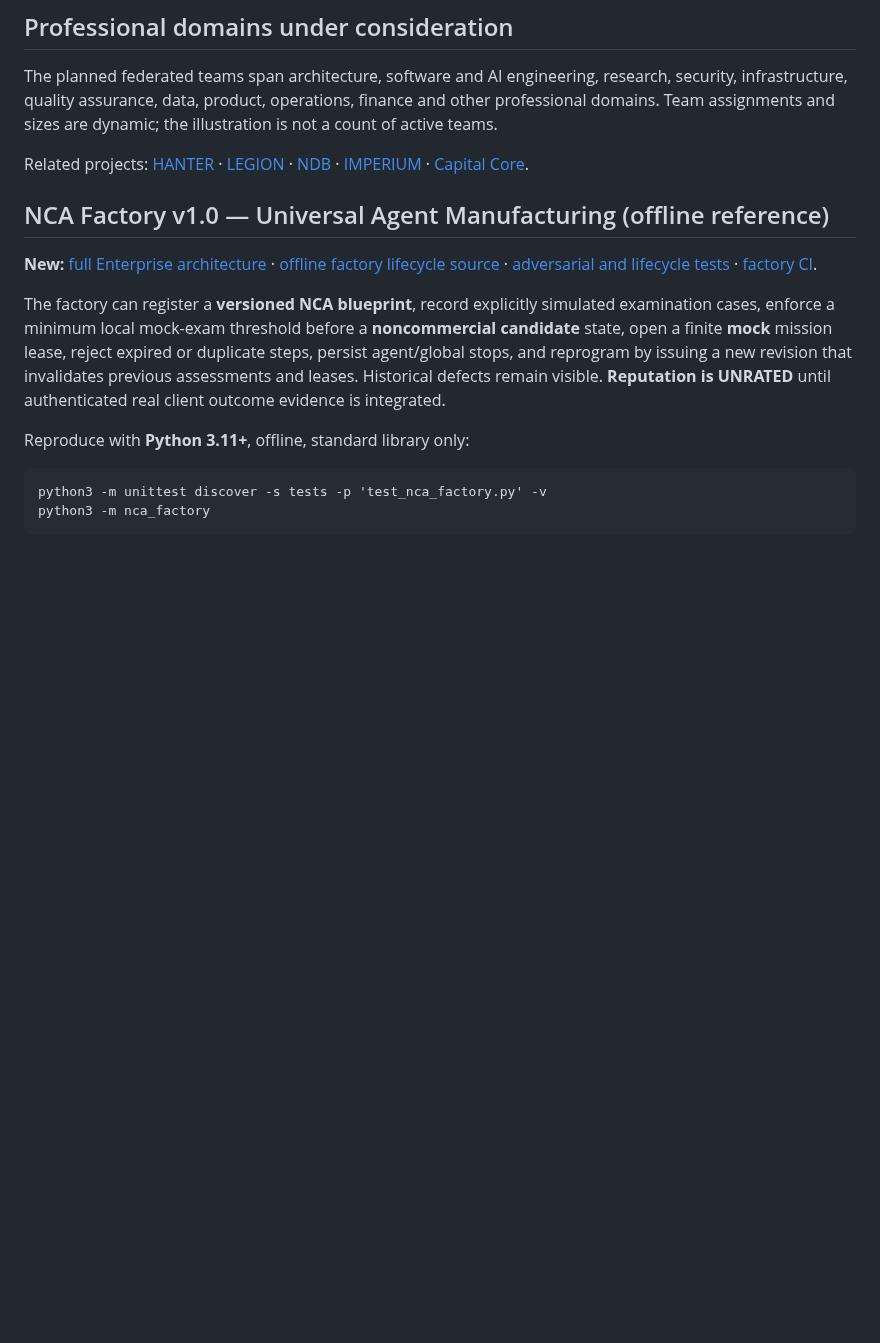
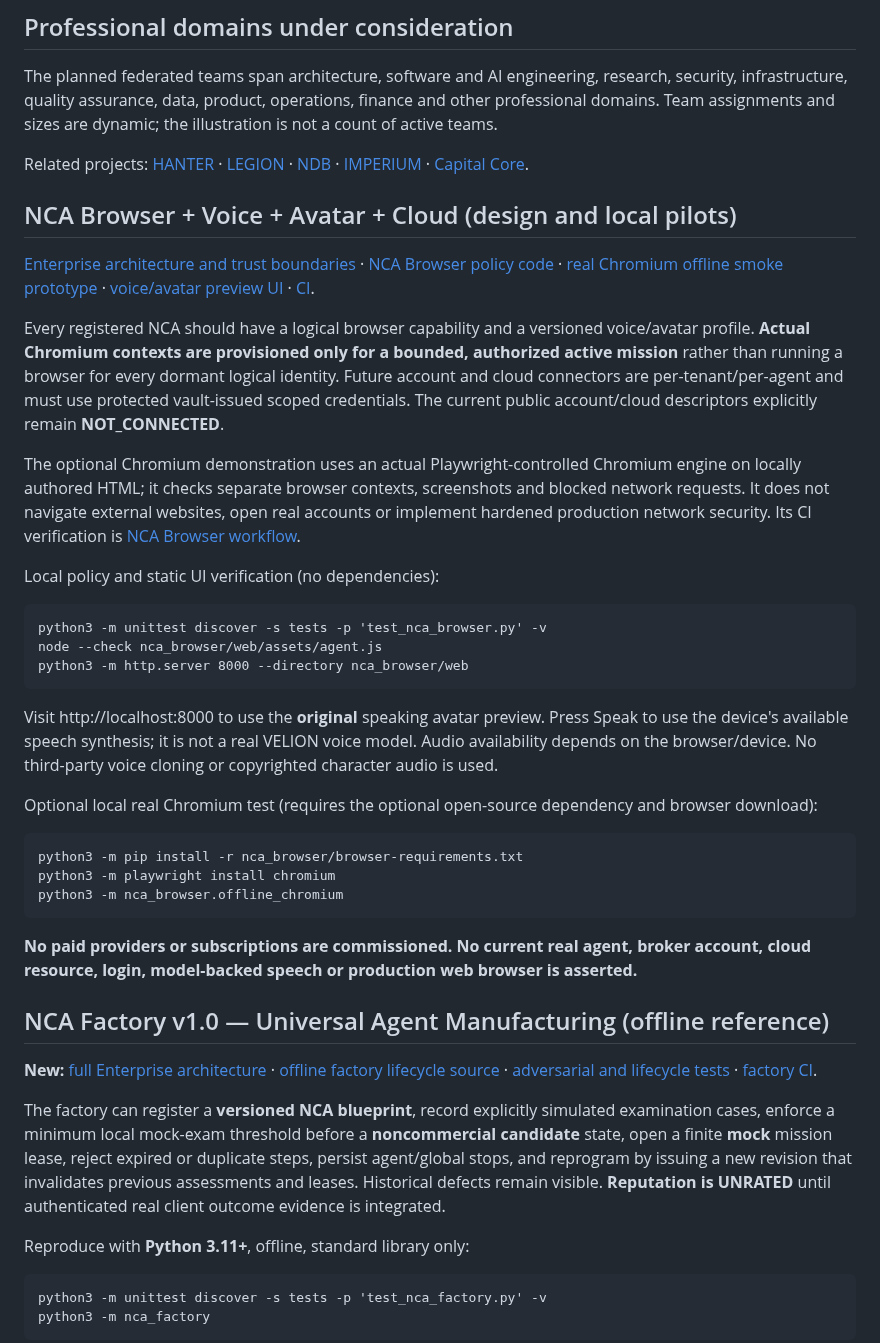
Before and after one commit to oromaskevic23-cmd/Nano-Core-Agents-Public, a Markdown page: README.md, the part around the change. Rendered like a GitHub page; blank space fills up the shorter version.

Commit message:
docs(nca): document own browser, original voice avatar and future scoped cloud accounts

```diff
--- a/README.md
+++ b/README.md
@@ -34,6 +34,30 @@ Architect / Final Architectural Decision Authority
 The planned federated teams span architecture, software and AI engineering, research, security, infrastructure, quality assurance, data, product, operations, finance and other professional domains. Team assignments and sizes are dynamic; the illustration is not a count of active teams.
 
 Related projects: [HANTER](https://github.com/oromaskevic23-cmd/HANTER-Public) · [LEGION](https://github.com/oromaskevic23-cmd/Legion-Public) · [NDB](https://github.com/oromaskevic23-cmd/N.D.B-) · [IMPERIUM](https://github.com/oromaskevic23-cmd/IMPERIUM-) · [Capital Core](https://github.com/oromaskevic23-cmd/Capital-Core-Public).
+
+## NCA Browser + Voice + Avatar + Cloud (design and local pilots)
+
+[Enterprise architecture and trust boundaries](docs/NCA_BROWSER_VOICE_CLOUD_V1.md) · [NCA Browser policy code](nca_browser/policy.py) · [real Chromium offline smoke prototype](nca_browser/offline_chromium.py) · [voice/avatar preview UI](nca_browser/web/index.html) · [CI](.github/workflows/nca-browser.yml).
+
+Every registered NCA should have a logical browser capability and a versioned voice/avatar profile. **Actual Chromium contexts are provisioned only for a bounded, authorized active mission** rather than running a browser for every dormant logical identity. Future account and cloud connectors are per-tenant/per-agent and must use protected vault-issued scoped credentials. The current public account/cloud descriptors explicitly remain **NOT_CONNECTED**.
+
+The optional Chromium demonstration uses an actual Playwright-controlled Chromium engine on locally authored HTML; it checks separate browser contexts, screenshots and blocked network requests. It does not navigate external websites, open real accounts or implement hardened production network security. Its CI verification is [NCA Browser workflow](.github/workflows/nca-browser.yml).
+
+Local policy and static UI verification (no dependencies):
+
+    python3 -m unittest discover -s tests -p 'test_nca_browser.py' -v
+    node --check nca_browser/web/assets/agent.js
+    python3 -m http.server 8000 --directory nca_browser/web
+
+Visit http://localhost:8000 to use the **original** speaking avatar preview. Press Speak to use the device's available speech synthesis; it is not a real VELION voice model. Audio availability depends on the browser/device. No third-party voice cloning or copyrighted character audio is used.
+
+Optional local real Chromium test (requires the optional open-source dependency and browser download):
+
+    python3 -m pip install -r nca_browser/browser-requirements.txt
+    python3 -m playwright install chromium
+    python3 -m nca_browser.offline_chromium
+
+**No paid providers or subscriptions are commissioned. No current real agent, broker account, cloud resource, login, model-backed speech or production web browser is asserted.**
 
 ## NCA Factory v1.0 — Universal Agent Manufacturing (offline reference)
 
```
